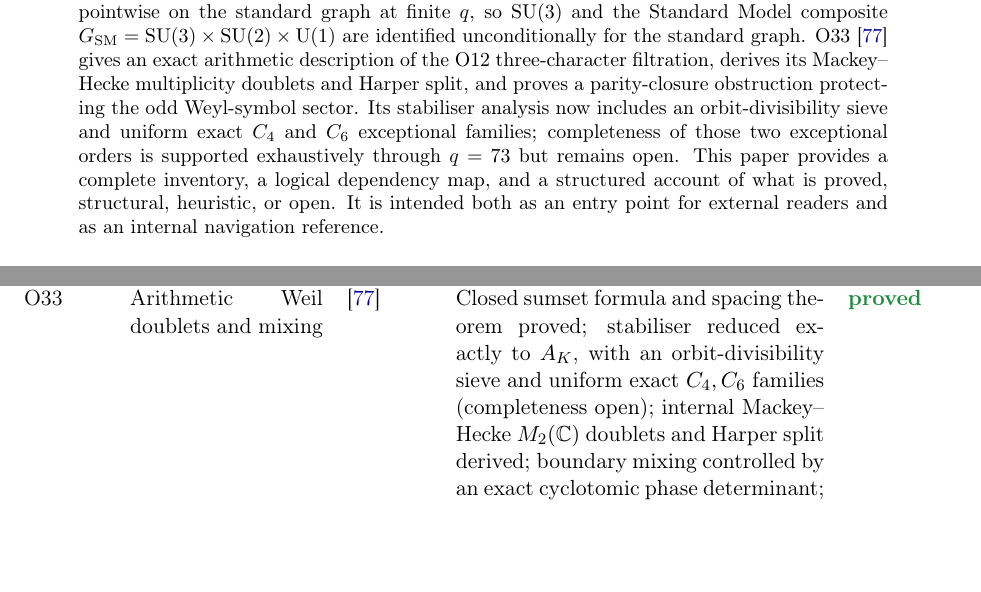
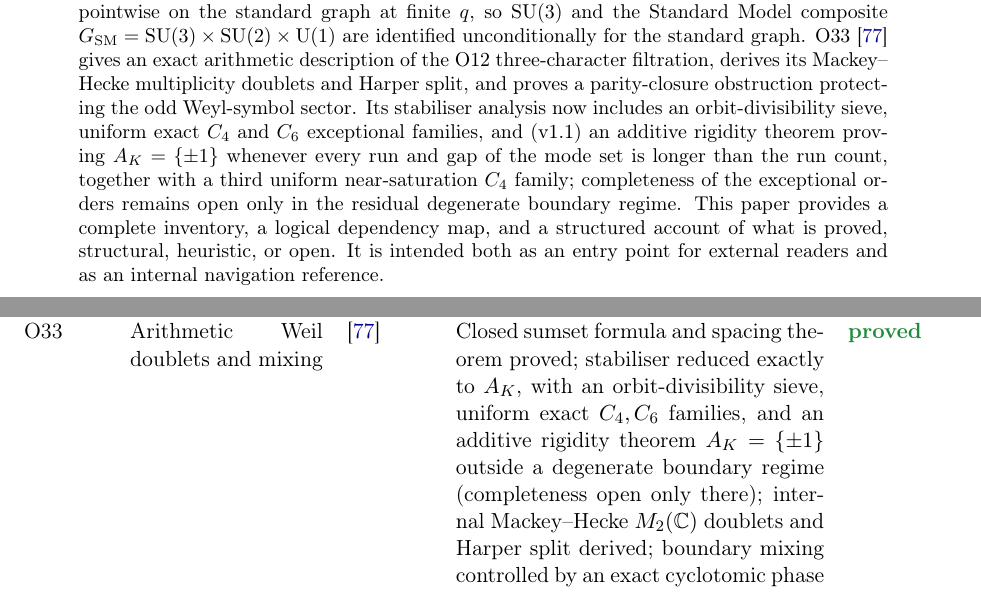
Before and after one commit to Cosmochrony/program, a LaTeX paper (tex/program.tex): two parts of pages 1 and 26 of 51 before the commit and two parts of pages 1 and 27 of 52 after it, joined at a grey line, cut so that both start at the same text, the shorter picture padded with empty space. Compiled offline with pdfLaTeX.

Commit message:
Register O33 v1.1: additive rigidity theorem and degenerate-regime reduction

```diff
--- a/tex/program.tex
+++ b/tex/program.tex
@@ -93,9 +93,11 @@ A Structural Roadmap and Paper Inventory}
     O33~\cite{Beau2026a37} gives an exact arithmetic description of the O12 three-character
     filtration, derives its Mackey--Hecke multiplicity doublets and Harper split, and proves a
     parity-closure obstruction protecting the odd Weyl-symbol sector.
-    Its stabiliser analysis now includes an orbit-divisibility sieve and uniform exact
-    $C_4$ and $C_6$ exceptional families; completeness of those two exceptional orders is
-    supported exhaustively through $q=73$ but remains open.
+    Its stabiliser analysis now includes an orbit-divisibility sieve, uniform exact
+    $C_4$ and $C_6$ exceptional families, and (v1.1) an additive rigidity theorem proving
+    $A_K=\{\pm1\}$ whenever every run and gap of the mode set is longer than the run count,
+    together with a third uniform near-saturation $C_4$ family; completeness of the
+    exceptional orders remains open only in the residual degenerate boundary regime.
     This paper provides a complete inventory, a logical dependency map, and a structured account
     of what is proved, structural, heuristic, or open.
     It is intended both as an entry point for external readers and as an internal navigation reference.
@@ -2164,8 +2166,9 @@ A Structural Roadmap and Paper Inventory}
       \sstruct \\[3pt]
       O33 & Arithmetic Weil doublets and mixing & \cite{Beau2026a37} &
       Closed sumset formula and spacing theorem proved;
-      stabiliser reduced exactly to $A_K$, with an orbit-divisibility sieve and uniform
-      exact $C_4,C_6$ families (completeness open);
+      stabiliser reduced exactly to $A_K$, with an orbit-divisibility sieve, uniform
+      exact $C_4,C_6$ families, and an additive rigidity theorem $A_K=\{\pm1\}$ outside a
+      degenerate boundary regime (completeness open only there);
       internal Mackey--Hecke $M_2(\mathbb{C})$ doublets and Harper split derived;
       boundary mixing controlled by an exact cyclotomic phase determinant;
       odd sector protected by parity closure &
```
Also changed, not shown: 1 other file.
